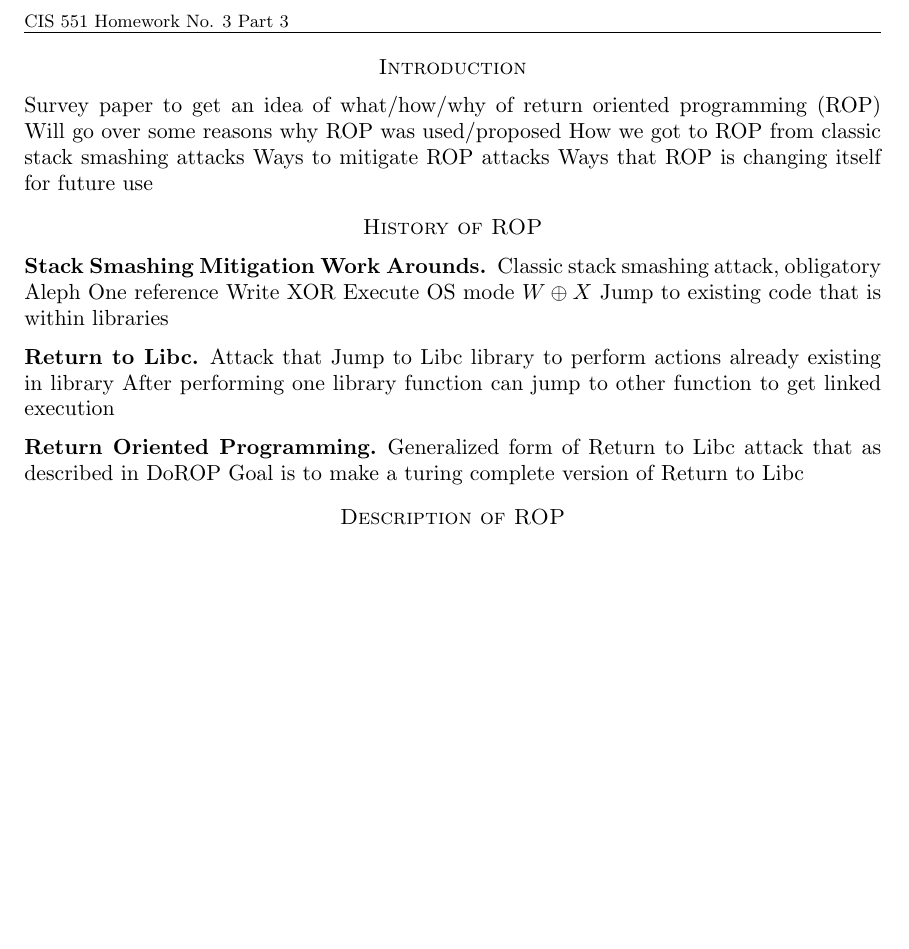
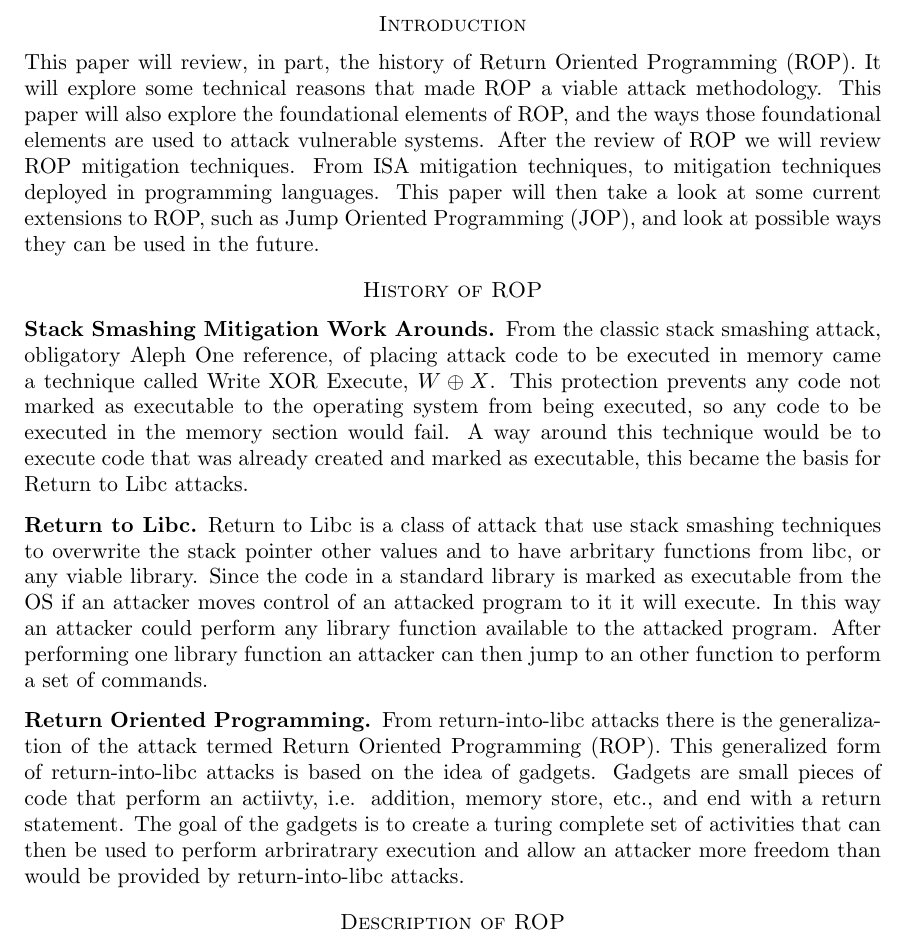
Before and after one commit to UPMikey44/ROPStudy, a LaTeX paper (Survey.tex): part of page 2 of 2 before the commit and part of page 2 of 3 after it, cut at the place of the change, the shorter picture padded with empty space. Compiled offline with pdfLaTeX.

Commit message:
filled in parts of the outline, more to come tomorrow

```diff
--- a/Survey.tex
+++ b/Survey.tex
@@ -24,22 +24,14 @@
 
 \newpage
 \section*{Introduction}
-Survey paper to get an idea of what/how/why of return oriented programming (ROP)
-Will go over some reasons why ROP was used/proposed
-How we got to ROP from classic stack smashing attacks
-Ways to mitigate ROP attacks
-Ways that ROP is changing itself for future use
+This paper will review, in part, the history of Return Oriented Programming (ROP).  It will explore some technical reasons that made ROP a viable attack methodology. This paper will also explore the foundational elements of ROP, and the ways those foundational elements are used to attack vulnerable systems.  After the review of ROP we will review ROP mitigation techniques.  From ISA mitigation techniques, to mitigation techniques deployed in programming languages. This paper will then take a look at some current extensions to ROP, such as Jump Oriented Programming (JOP), and look at possible ways they can be used in the future.
 \section*{History of ROP}
 \subsection*{Stack Smashing Mitigation Work Arounds}
-Classic stack smashing attack, obligatory Aleph One reference
-Write XOR Execute OS mode $W \oplus X$
-Jump to existing code that is within libraries
+From the classic stack smashing attack, obligatory Aleph One reference, of placing attack code to be executed in memory came a technique called Write XOR Execute, $W \oplus X$. This protection prevents any code not marked as executable to the operating system from being executed, so any code to be executed in the memory section would fail. A way around this technique would be to execute code that was already created and marked as executable, this became the basis for Return to Libc attacks.
 \subsection*{Return to Libc}
-Attack that Jump to Libc library to perform actions already existing in library
-After performing one library function can jump to other function to get linked execution
+Return to Libc is a class of attack that use stack smashing techniques to overwrite the stack pointer other values and to have arbritary functions from libc, or any viable library. Since the code in a standard library is marked as executable from the OS if an attacker moves control of an attacked program to it it will execute. In this way an attacker could perform any library function available to the attacked program. After performing one library function an attacker can then jump to an other function to perform a set of commands.
 \subsection*{Return Oriented Programming}
-Generalized form of Return to Libc attack that as described in DoROP
-Goal is to make a turing complete version of Return to Libc
+From return-into-libc attacks there is the generalization of the attack termed Return Oriented Programming (ROP).  This generalized form of return-into-libc attacks is based on the idea of gadgets.  Gadgets are small pieces of code that perform an actiivty, i.e. addition, memory store, etc., and end with a return statement.  The goal of the gadgets is to create a turing complete set of activities that can then be used to perform arbriratrary execution and allow an attacker more freedom than would be provided by return-into-libc attacks.
 \section*{Description of ROP}
 SP for next instruction
 Small bits of code which end in a type of pop instruction
```
